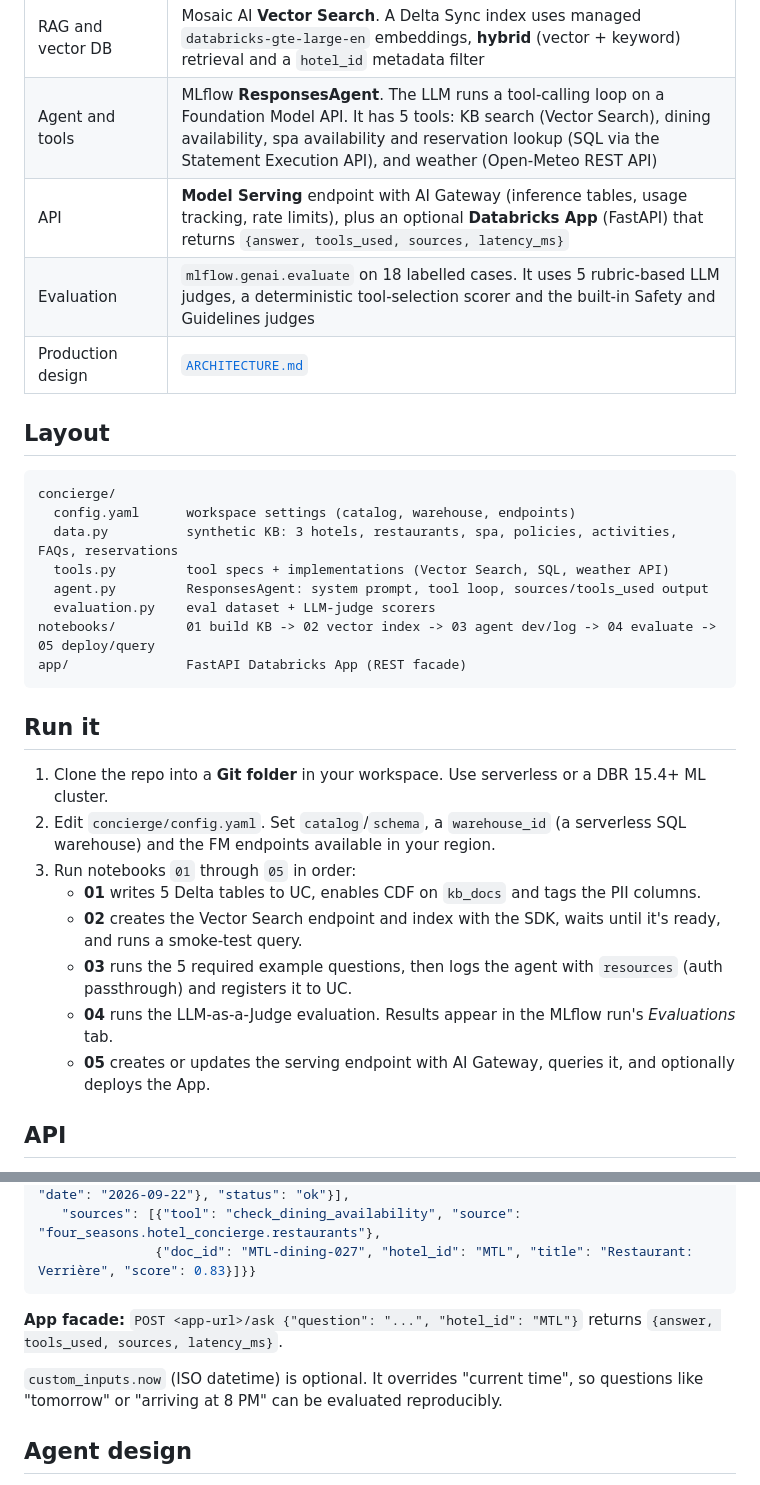
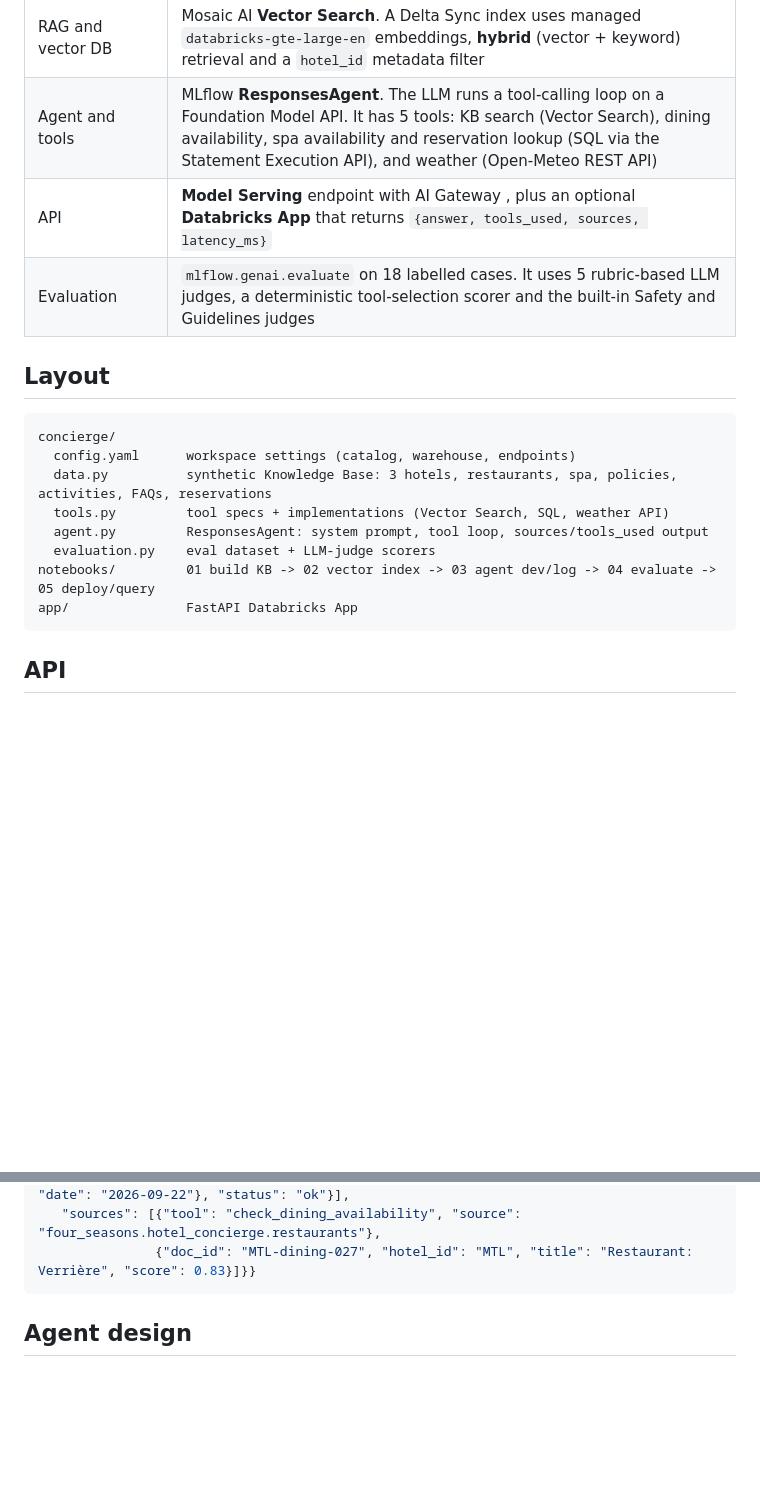
Before and after one commit to gayathri52/hotel-concierge, a Markdown page: README.md, 2 parts joined by grey strips. Rendered like a GitHub page; blank space fills up the shorter version.

````diff
--- a/README.md
+++ b/README.md
@@ -10,31 +10,21 @@ It is built on Databricks with the Databricks SDK:
 |---|---|
 | RAG and vector DB | Mosaic AI **Vector Search**. A Delta Sync index uses managed `databricks-gte-large-en` embeddings, **hybrid** (vector + keyword) retrieval and a `hotel_id` metadata filter |
 | Agent and tools | MLflow **ResponsesAgent**. The LLM runs a tool-calling loop on a Foundation Model API. It has 5 tools: KB search (Vector Search), dining availability, spa availability and reservation lookup (SQL via the Statement Execution API), and weather (Open-Meteo REST API) |
-| API | **Model Serving** endpoint with AI Gateway (inference tables, usage tracking, rate limits), plus an optional **Databricks App** (FastAPI) that returns `{answer, tools_used, sources, latency_ms}` |
+| API | **Model Serving** endpoint with AI Gateway , plus an optional **Databricks App**  that returns `{answer, tools_used, sources, latency_ms}` |
 | Evaluation | `mlflow.genai.evaluate` on 18 labelled cases. It uses 5 rubric-based LLM judges, a deterministic tool-selection scorer and the built-in Safety and Guidelines judges |
-| Production design | [`ARCHITECTURE.md`](ARCHITECTURE.md) |
+
 
 ## Layout
 ```
 concierge/
   config.yaml      workspace settings (catalog, warehouse, endpoints)
-  data.py          synthetic KB: 3 hotels, restaurants, spa, policies, activities, FAQs, reservations
+  data.py          synthetic Knowledge Base: 3 hotels, restaurants, spa, policies, activities, FAQs, reservations
   tools.py         tool specs + implementations (Vector Search, SQL, weather API)
   agent.py         ResponsesAgent: system prompt, tool loop, sources/tools_used output
   evaluation.py    eval dataset + LLM-judge scorers
 notebooks/         01 build KB -> 02 vector index -> 03 agent dev/log -> 04 evaluate -> 05 deploy/query
-app/               FastAPI Databricks App (REST facade)
+app/               FastAPI Databricks App
 ```
-
-## Run it
-1. Clone the repo into a **Git folder** in your workspace. Use serverless or a DBR 15.4+ ML cluster.
-2. Edit `concierge/config.yaml`. Set `catalog`/`schema`, a `warehouse_id` (a serverless SQL warehouse) and the FM endpoints available in your region.
-3. Run notebooks `01` through `05` in order:
-   - **01** writes 5 Delta tables to UC, enables CDF on `kb_docs` and tags the PII columns.
-   - **02** creates the Vector Search endpoint and index with the SDK, waits until it's ready, and runs a smoke-test query.
-   - **03** runs the 5 required example questions, then logs the agent with `resources` (auth passthrough) and registers it to UC.
-   - **04** runs the LLM-as-a-Judge evaluation. Results appear in the MLflow run's *Evaluations* tab.
-   - **05** creates or updates the serving endpoint with AI Gateway, queries it, and optionally deploys the App.
 
 ## API
 **Serving endpoint:** `POST https://<workspace>/serving-endpoints/four-seasons-agent/invocations`
@@ -51,9 +41,6 @@ The response is shortened here, and the answer text is illustrative (tools and s
    "sources": [{"tool": "check_dining_availability", "source": "four_seasons.hotel_concierge.restaurants"},
                {"doc_id": "MTL-dining-027", "hotel_id": "MTL", "title": "Restaurant: Verrière", "score": 0.83}]}}
 ```
-**App facade:** `POST <app-url>/ask {"question": "...", "hotel_id": "MTL"}` returns `{answer, tools_used, sources, latency_ms}`.
-
-`custom_inputs.now` (ISO datetime) is optional. It overrides "current time", so questions like "tomorrow" or "arriving at 8 PM" can be evaluated reproducibly.
 
 ## Agent design
 - **Tool routing is done by the LLM.** It reads the tool descriptions and a system prompt with routing rules. For example: "what's open after X" → SQL dining tool, a forecast → weather API, any hotel fact → KB search. The loop is capped at `max_steps` iterations.
````
Also changed, not shown: other parts of README.md (+1 -13 lines).
